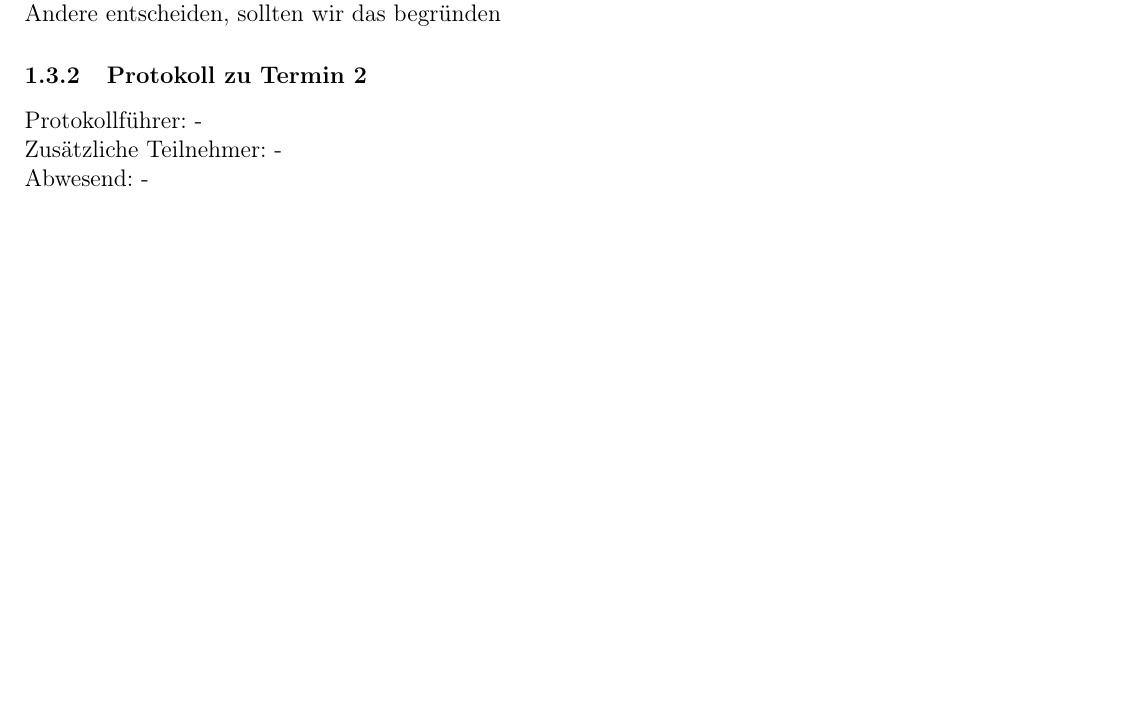
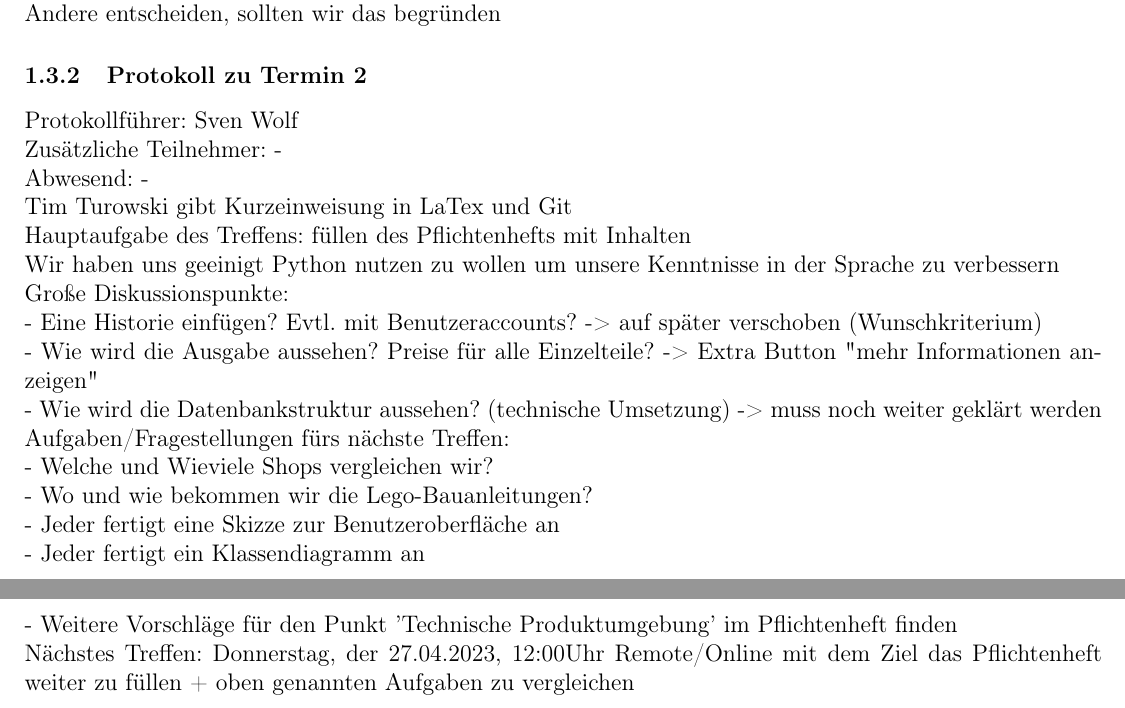
Before and after one commit to TimTurowski/LEGO-GCT, a LaTeX document (documents/hauptdatei.tex, which reads documents/stundenprotokolle/teammeetings.tex): part of page 2 of 6 before the commit and two parts of pages 2 and 3 of 7 after it, the two joined at a grey line, cut so that both start at the same text, the shorter picture padded with empty space. Compiled offline with pdfLaTeX.

Commit message:
Teammeeting Protokoll #2 eingetragen

```diff
--- a/documents/stundenprotokolle/teammeetings.tex
+++ b/documents/stundenprotokolle/teammeetings.tex
@@ -29,7 +29,20 @@ Es soll ausserdem ein Handbuch erstellt werden \newline
 Wenn wir nachdem wir eine Technologien im Pflichtenheft dokumentiert haben, uns danach doch für eine Andere entscheiden, sollten wir das begründen
 
 \subsubsection{Protokoll zu Termin 2}
-Protokollführer: - \newline
+Protokollführer: Sven Wolf \newline
 Zusätzliche Teilnehmer: - \newline
 Abwesend: - \newline
--
+Tim Turowski gibt Kurzeinweisung in LaTex und Git \newline
+Hauptaufgabe des Treffens: füllen des Pflichtenhefts mit Inhalten \newline
+Wir haben uns geeinigt Python nutzen zu wollen um unsere Kenntnisse in der Sprache zu verbessern \newline
+Große Diskussionspunkte: \newline
+- Eine Historie einfügen? Evtl. mit Benutzeraccounts? -> auf später verschoben (Wunschkriterium) \newline
+- Wie wird die Ausgabe aussehen? Preise für alle Einzelteile? -> Extra Button "mehr Informationen anzeigen" \newline
+- Wie wird die Datenbankstruktur aussehen? (technische Umsetzung) -> muss noch weiter geklärt werden \newline
+Aufgaben/Fragestellungen fürs nächste Treffen: \newline
+- Welche und Wieviele Shops vergleichen wir? \newline
+- Wo und wie bekommen wir die Lego-Bauanleitungen? \newline
+- Jeder fertigt eine Skizze zur Benutzeroberfläche an \newline
+- Jeder fertigt ein Klassendiagramm an \newline
+- Weitere Vorschläge für den Punkt 'Technische Produktumgebung' im Pflichtenheft finden \newline
+Nächstes Treffen: Donnerstag, der 27.04.2023, 12:00Uhr Remote/Online mit dem Ziel das Pflichtenheft weiter zu füllen + oben genannten Aufgaben zu vergleichen \newline
```
